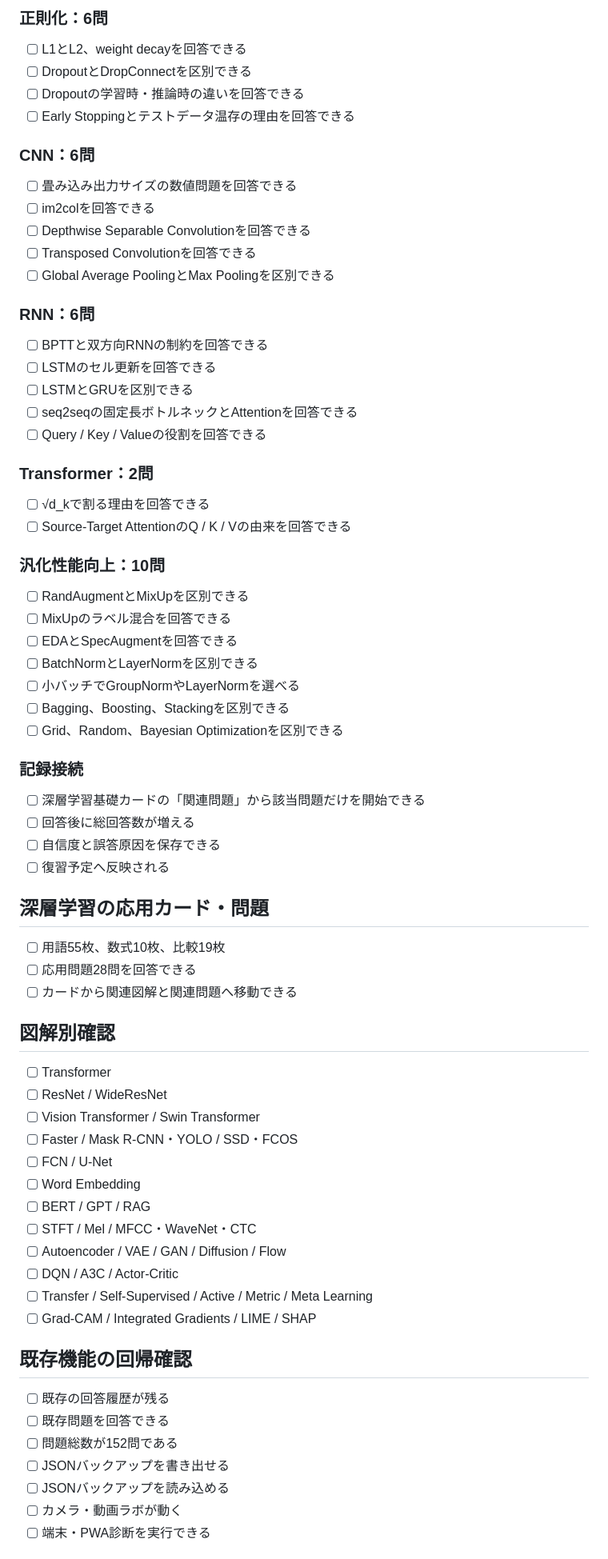
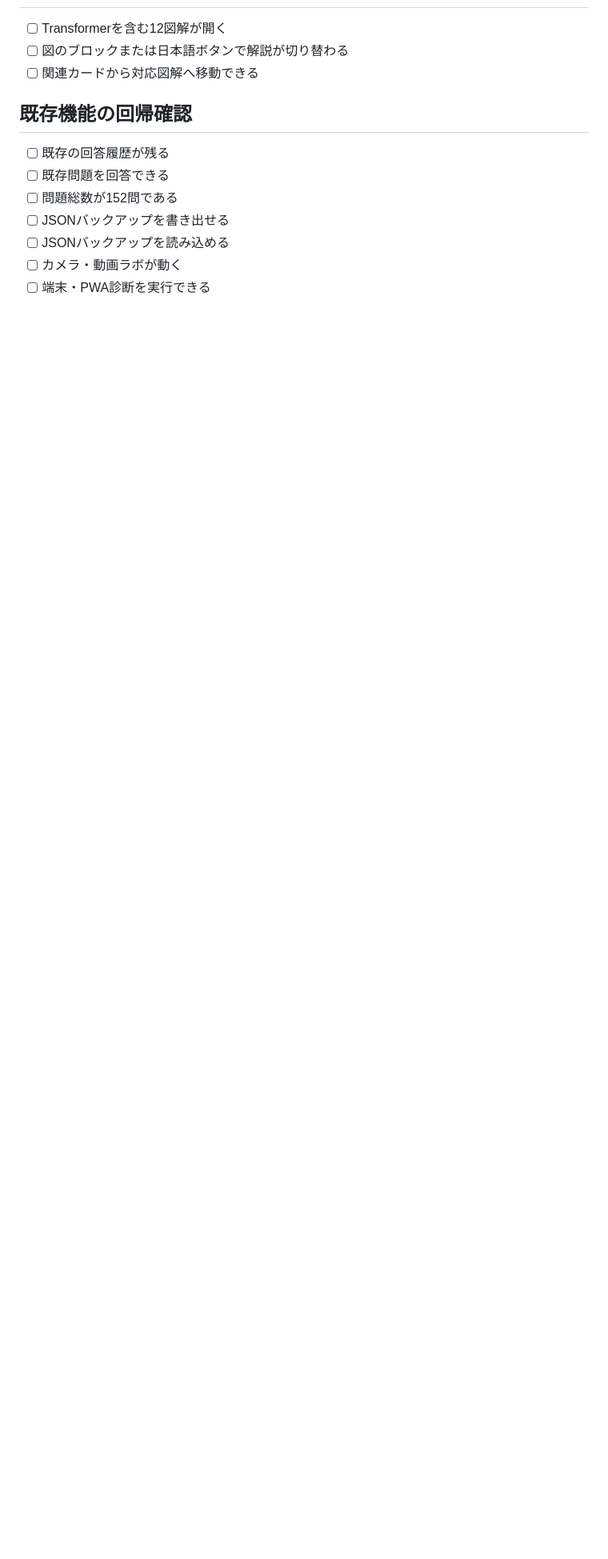
Before and after one commit to small-toolforge/e-shikaku-learning-navi, a Markdown page: docs/v0.4.0_実機確認チェック表.md, the part around one of its changes. Shown at 80% size. Drawn GitHub-style; blank space fills up the shorter version.

```diff
--- a/docs/v0.4.0_実機確認チェック表.md
+++ b/docs/v0.4.0_実機確認チェック表.md
@@ -149,68 +133,6 @@ http://127.0.0.1:8000/
-### 正則化：6問
-
-- [ ] L1とL2、weight decayを回答できる
-- [ ] DropoutとDropConnectを区別できる
-- [ ] Dropoutの学習時・推論時の違いを回答できる
-- [ ] Early Stoppingとテストデータ温存の理由を回答できる
-
-### CNN：6問
-
-- [ ] 畳み込み出力サイズの数値問題を回答できる
-- [ ] im2colを回答できる
-- [ ] Depthwise Separable Convolutionを回答できる
-- [ ] Transposed Convolutionを回答できる
-- [ ] Global Average PoolingとMax Poolingを区別できる
-
-### RNN：6問
-
-- [ ] BPTTと双方向RNNの制約を回答できる
-- [ ] LSTMのセル更新を回答できる
-- [ ] LSTMとGRUを区別できる
-- [ ] seq2seqの固定長ボトルネックとAttentionを回答できる
-- [ ] Query / Key / Valueの役割を回答できる
-
-### Transformer：2問
-
-- [ ] √d_kで割る理由を回答できる
-- [ ] Source-Target AttentionのQ / K / Vの由来を回答できる
-
-### 汎化性能向上：10問
-
-- [ ] RandAugmentとMixUpを区別できる
-- [ ] MixUpのラベル混合を回答できる
-- [ ] EDAとSpecAugmentを回答できる
-- [ ] BatchNormとLayerNormを区別できる
-- [ ] 小バッチでGroupNormやLayerNormを選べる
-- [ ] Bagging、Boosting、Stackingを区別できる
-- [ ] Grid、Random、Bayesian Optimizationを区別できる
-
-### 記録接続
-
-- [ ] 深層学習基礎カードの「関連問題」から該当問題だけを開始できる
-- [ ] 回答後に総回答数が増える
-- [ ] 自信度と誤答原因を保存できる
-- [ ] 復習予定へ反映される
-
-## 深層学習の応用カード・問題
-
-- [ ] 用語55枚、数式10枚、比較19枚
-- [ ] 応用問題28問を回答できる
-- [ ] カードから関連図解と関連問題へ移動できる
-
-## 図解別確認
-
-- [ ] Transformer
-- [ ] ResNet / WideResNet
-- [ ] Vision Transformer / Swin Transformer
-- [ ] Faster / Mask R-CNN・YOLO / SSD・FCOS
-- [ ] FCN / U-Net
-- [ ] Word Embedding
-- [ ] BERT / GPT / RAG
-- [ ] STFT / Mel / MFCC・WaveNet・CTC
-- [ ] Autoencoder / VAE / GAN / Diffusion / Flow
-- [ ] DQN / A3C / Actor-Critic
-- [ ] Transfer / Self-Supervised / Active / Metric / Meta Learning
-- [ ] Grad-CAM / Integrated Gradients / LIME / SHAP
+- [ ] Transformerを含む12図解が開く
+- [ ] 図のブロックまたは日本語ボタンで解説が切り替わる
+- [ ] 関連カードから対応図解へ移動できる
 
 ## 既存機能の回帰確認
 
```
Also changed, not shown: other parts of docs/v0.4.0_実機確認チェック表.md (+72 -88 lines).
